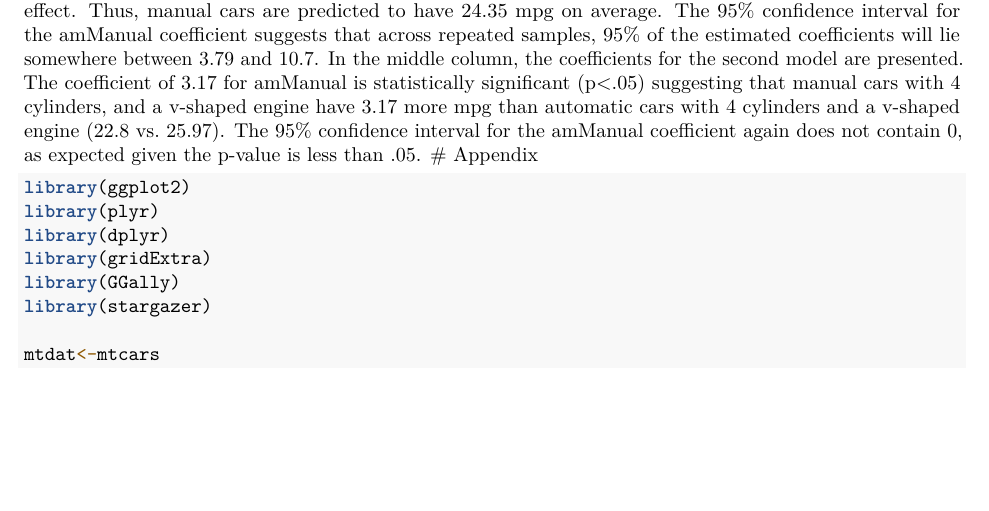
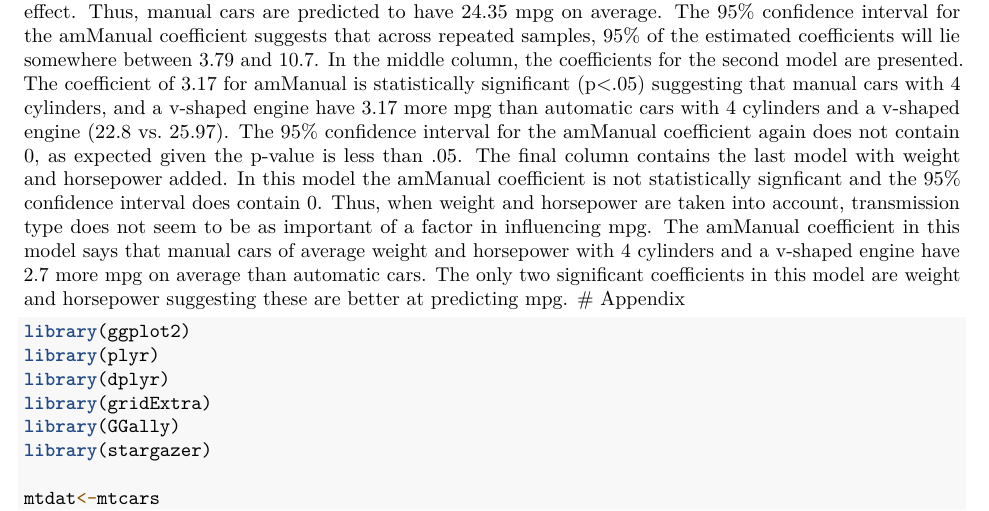
Before and after one commit to afenne4/MPG-Analysis, an R Markdown document (MPG report.Rmd): part of page 2 of 6, cut so that both start at the same text, the shorter picture padded with empty space. Rendered offline with R 4.5, knitr and Pandoc, then LaTeX, with nearby package versions; some code elsewhere in the file could not run offline.

Commit message:
finished verbal coefficient analysis

````diff
--- a/MPG report.Rmd
+++ b/MPG report.Rmd
@@ -167,7 +167,15 @@ presented. The coefficient of 3.17 for amManual is statistically significant (p<
 suggesting that manual cars with 4 cylinders, and a v-shaped engine have 3.17 more
 mpg than automatic cars with 4 cylinders and a v-shaped engine (22.8 vs. 25.97).
 The 95% confidence interval for the amManual coefficient again does not contain 0,
-as expected given the p-value is less than .05.
+as expected given the p-value is less than .05. The final column contains the last
+model with weight and horsepower added. In this model the amManual coefficient is
+not statistically signficant and the 95% confidence interval does contain 0. Thus,
+when weight and horsepower are taken into account, transmission type does not seem
+to be as important of a factor in influencing mpg. The amManual coefficient in this
+model says that manual cars of average weight and horsepower with 4 cylinders and
+a v-shaped engine have 2.7 more mpg on average than automatic cars. The only  two
+significant coefficients in this model are weight and horsepower suggesting these
+are better at predicting mpg.
 # Appendix
 ```{r, ref.label = knitr::all_labels(appendix == TRUE),echo=TRUE,eval=TRUE,warning=FALSE,message=FALSE,fig.dim=c(6.5,5)}
 
````
